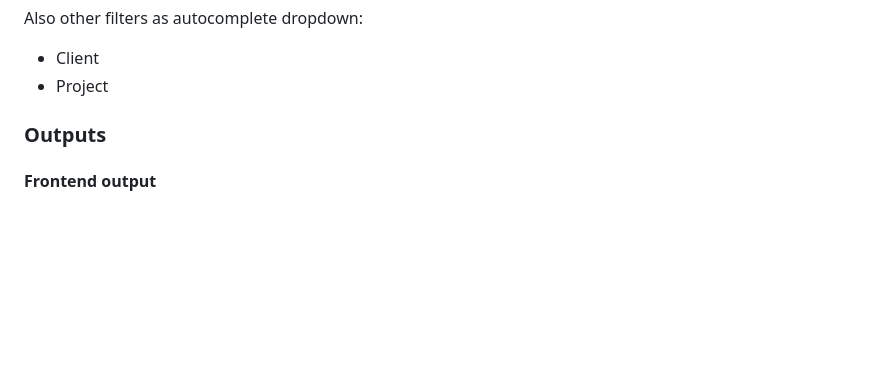
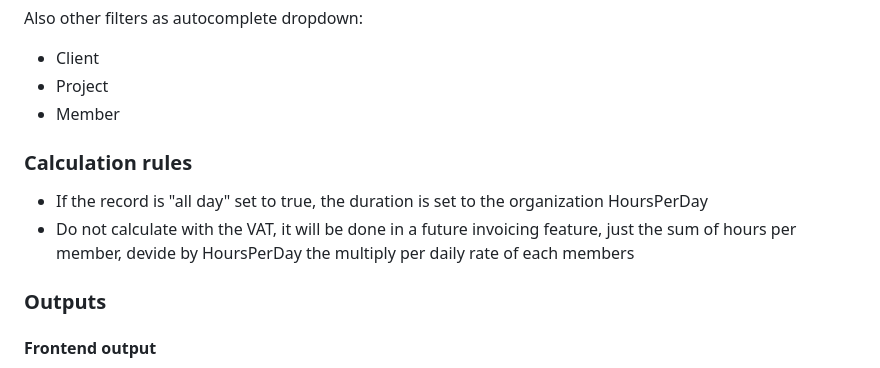
Before and after one commit to cwcloudtech/cwclock, a Markdown page: ai-gen/ai-instruct-8.md, the part around the change. Rendered like a GitHub page; blank space fills up the shorter version.

Commit message:
feat(export): complete ai-instruct-8

```diff
--- a/ai-gen/ai-instruct-8.md
+++ b/ai-gen/ai-instruct-8.md
@@ -23,6 +23,12 @@ Also other filters as autocomplete dropdown:
 
 * Client
 * Project
+* Member
+
+### Calculation rules
+
+* If the record is "all day" set to true, the duration is set to the organization HoursPerDay
+* Do not calculate with the VAT, it will be done in a future invoicing feature, just the sum of hours per member, devide by HoursPerDay the multiply per daily rate of each members
 
 ### Outputs
 
```
